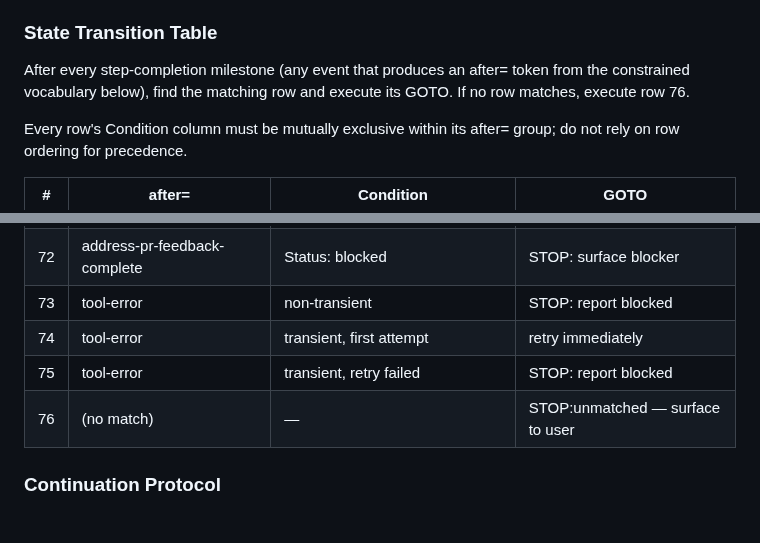
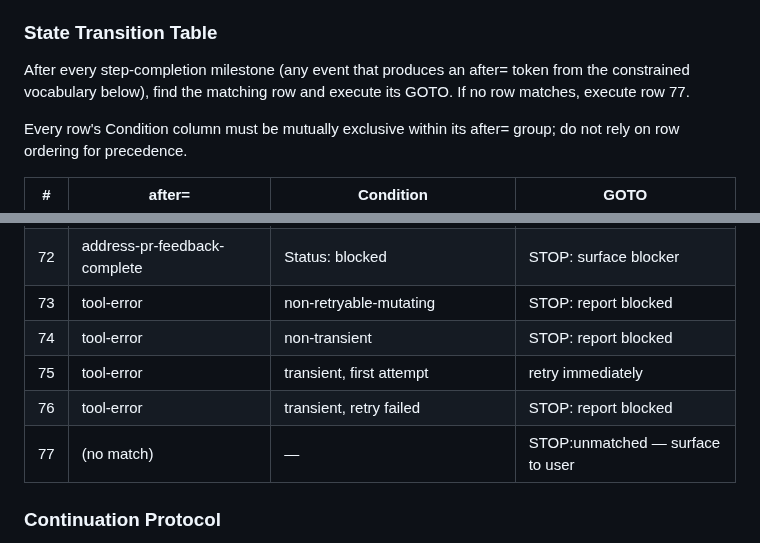
Before and after one commit to brenpike/agent-framework, a Markdown page: plugin/agents/orchestrator.md, 2 parts joined by grey strips. GitHub-like rendering.

Commit message:
fix(orchestrator): add non-retryable-mutating tool-error row

```diff
--- a/plugin/agents/orchestrator.md
+++ b/plugin/agents/orchestrator.md
@@ -70,7 +70,7 @@ Stop and surface to the user only when one of the following applies:
 
 ### State Transition Table
 
-After every step-completion milestone (any event that produces an after= token from the constrained vocabulary below), find the matching row and execute its GOTO. If no row matches, execute row 76.
+After every step-completion milestone (any event that produces an after= token from the constrained vocabulary below), find the matching row and execute its GOTO. If no row matches, execute row 77.
 
 Every row's Condition column must be mutually exclusive within its after= group; do not rely on row ordering for precedence.
 
@@ -148,10 +148,11 @@ Every row's Condition column must be mutually exclusive within its after= group;
 | 70 | address-pr-feedback-complete | Status: complete, more items remain | next item |
 | 71 | address-pr-feedback-complete | Status: complete, no more items | continue monitoring or Final Report |
 | 72 | address-pr-feedback-complete | Status: blocked | STOP: surface blocker |
-| 73 | tool-error | non-transient | STOP: report blocked |
-| 74 | tool-error | transient, first attempt | retry immediately |
-| 75 | tool-error | transient, retry failed | STOP: report blocked |
-| 76 | (no match) | — | STOP:unmatched — surface to user |
+| 73 | tool-error | non-retryable-mutating | STOP: report blocked |
+| 74 | tool-error | non-transient | STOP: report blocked |
+| 75 | tool-error | transient, first attempt | retry immediately |
+| 76 | tool-error | transient, retry failed | STOP: report blocked |
+| 77 | (no match) | — | STOP:unmatched — surface to user |
 
 ### Continuation Protocol
 
```
